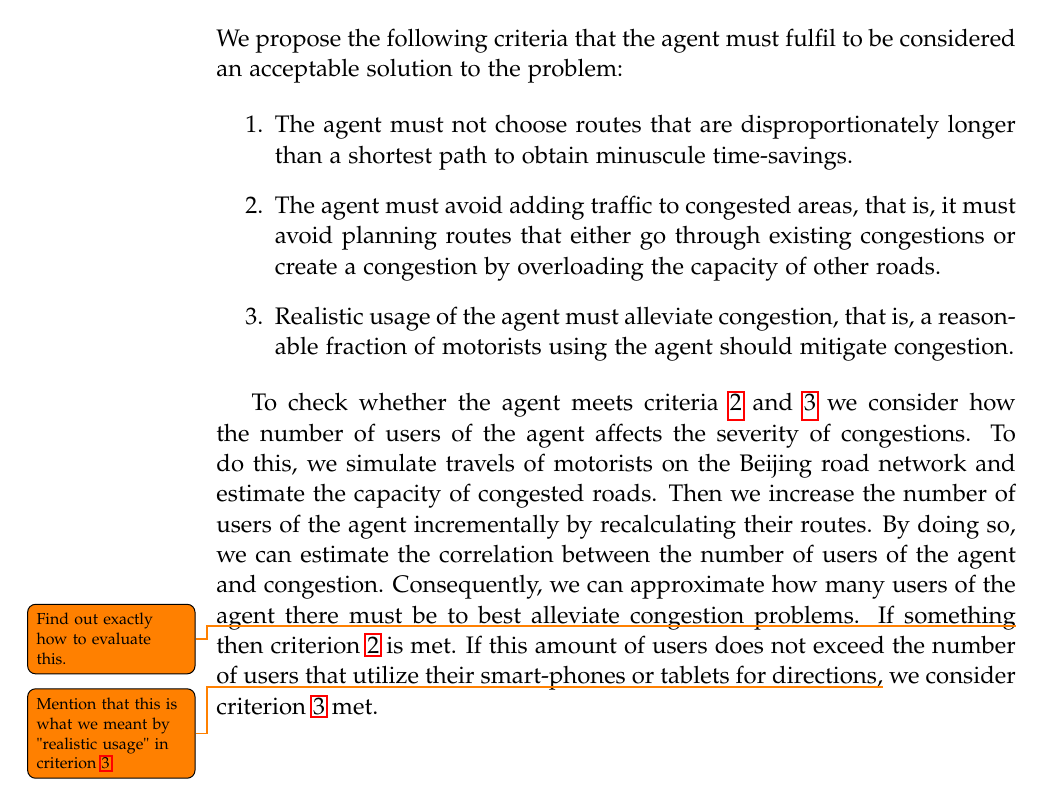
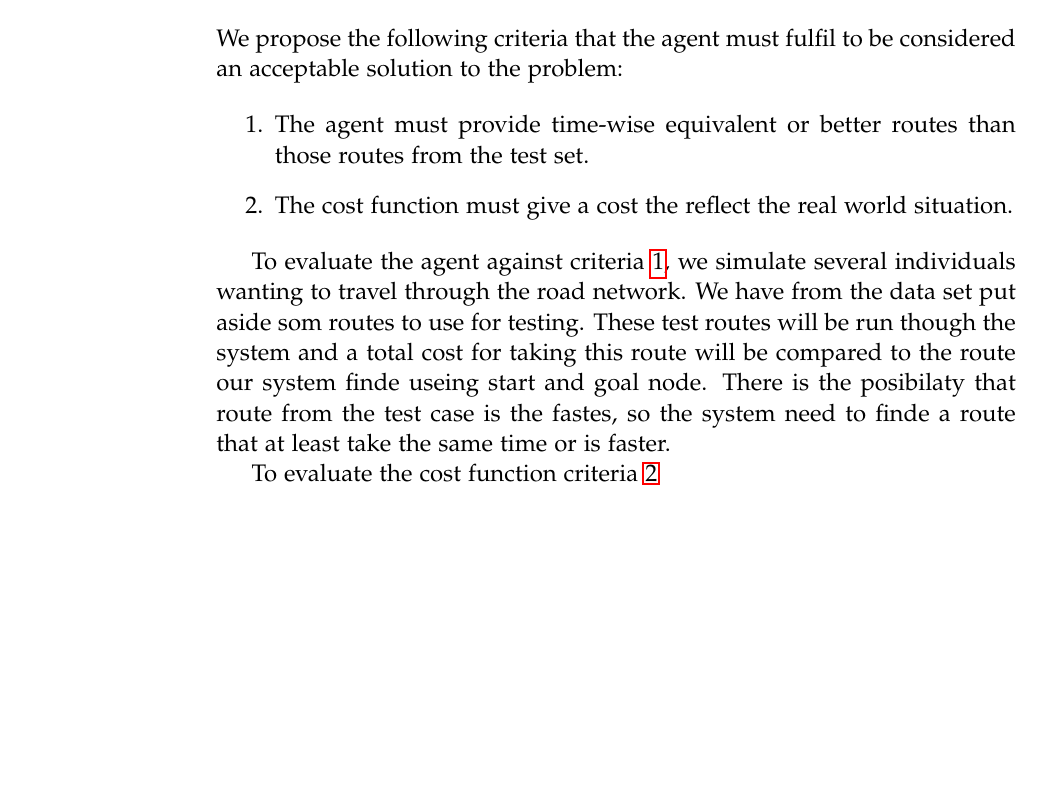
Before and after one commit to MortenRP/P5, a LaTeX thesis (report/master.tex, which reads report/sections/solution-criteria.tex): part of page 20 of 65, cut so that both start at the same text, the shorter picture padded with empty space. Compiled offline with pdfLaTeX.

Commit message:
lidt rettelser

```diff
--- a/report/sections/solution-criteria.tex
+++ b/report/sections/solution-criteria.tex
@@ -3,16 +3,21 @@
 We propose the following criteria that the agent must fulfil to be considered an acceptable solution to the problem:
 
 \begin{enumerate}
-%\item The agent must provide time-wise equivalent or better routes than those generated by Google Maps.\label{crit:timesaving}
+\item The agent must provide time-wise equivalent or better routes than those routes from the test set.\label{crit:timesaving}
+\item The cost function must give a cost the reflect the real world situation.\label{crit:cost}
 %\item The agent must avoid planning routes through congested areas, even if doing so increases the overall distance.
-\item The agent must not choose routes that are disproportionately longer than a shortest path to obtain minuscule time-savings.\label{crit:distance}
-\item The agent must avoid adding traffic to congested areas, that is, it must avoid planning routes that either go through existing congestions or create a congestion by overloading the capacity of other roads. \label{crit:overload}
-\item Realistic usage of the agent must alleviate congestion, that is, a reasonable fraction of motorists using the agent should mitigate congestion.\label{crit:congestion}
+%\item The agent must not choose routes that are disproportionately longer than a shortest path to obtain minuscule time-savings.\label{crit:distance}
+%\item The agent must avoid adding traffic to congested areas, that is, it must avoid planning routes that either go through existing congestions or create a congestion by overloading the capacity of other roads. \label{crit:overload}
+%\item Realistic usage of the agent must alleviate congestion, that is, a reasonable fraction of motorists using the agent should mitigate congestion.\label{crit:congestion}
 \end{enumerate}
 
-%To evaluate the agent against criteria \ref{crit:timesaving} and \ref{crit:distance}, we simulate several individuals wanting to travel through the road network. We set up the simulation with a route that is the shortest path between two nodes, such that the route goes through an area that is known by the agent to be congested in a specific time interval. We then calculate a route with Google Maps and with the agent respectively and compare the properties of these routes. If the route calculated by the agent is equally fast or faster than the route calculated by Google Maps, we consider criterion \ref{crit:timesaving} met. If the distance travelled is not disproportionally longer than that of the Google Maps route, criterion \ref{crit:distance} is also met.%
+To evaluate the agent against criteria \ref{crit:timesaving}, we simulate several individuals wanting to travel through the road network. We have from the data set put aside som routes to use for testing. These test routes will be run though the system and a total cost for taking this route will be compared to the route our system finde useing start and goal node. There is the posibilaty that route from the test case is the fastes, so the system need to finde a route that at least take the same time or is faster.
 
-To check whether the agent meets criteria \ref{crit:overload} and \ref{crit:congestion} we consider how the number of users of the agent affects the severity of congestions. To do this, we simulate travels of motorists on the Beijing road network and estimate the capacity of congested roads. Then we increase the number of users of the agent incrementally by recalculating their routes. By doing so, we can estimate the correlation between the number of users of the agent and congestion. Consequently, we can approximate how many users of the agent there must be to best alleviate congestion problems. If something\todo{Find out exactly how to evaluate this.} then criterion \ref{crit:overload} is met. If this amount of users does not exceed the number of users that utilize their smart-phones or tablets for directions,\todo{Mention that this is what we meant by "realistic usage" in criterion \ref{crit:congestion}} we consider criterion \ref{crit:congestion} met.
+To evaluate the cost function criteria \ref{crit:cost}
+
+%We set up the simulation with a route that is the shortest path between two nodes, such that the route goes through an area that is known by the agent to be congested in a specific time interval. We then calculate a route with Google Maps and with the agent respectively and compare the properties of these routes. If the route calculated by the agent is equally fast or faster than the route calculated by Google Maps, we consider criterion \ref{crit:timesaving} met. If the distance travelled is not disproportionally longer than that of the Google Maps route, criterion \ref{crit:distance} is also met.%
+
+%To check whether the agent meets criteria \ref{crit:overload} and \ref{crit:congestion} we consider how the number of users of the agent affects the severity of congestions. To do this, we simulate travels of motorists on the Beijing road network and estimate the capacity of congested roads. Then we increase the number of users of the agent incrementally by recalculating their routes. By doing so, we can estimate the correlation between the number of users of the agent and congestion. Consequently, we can approximate how many users of the agent there must be to best alleviate congestion problems. If something\todo{Find out exactly how to evaluate this.} then criterion \ref{crit:overload} is met. If this amount of users does not exceed the number of users that utilize their smart-phones or tablets for directions,\todo{Mention that this is what we meant by "realistic usage" in criterion \ref{crit:congestion}} we consider criterion \ref{crit:congestion} met.
 
 %This section describes how the solution will be evaluated.
 %e have chosen that the main criteria the routes generated by our solution, are to be evaluated up against, are a similar route generated by a WMS, such as Google Maps. We will thereby examine whenver the system can generate a better route based on the traffic patterns that we identify from the historical data. This means that we should be successful in navigating people around possible traffic congestions, and other slow moving traffic.
```
